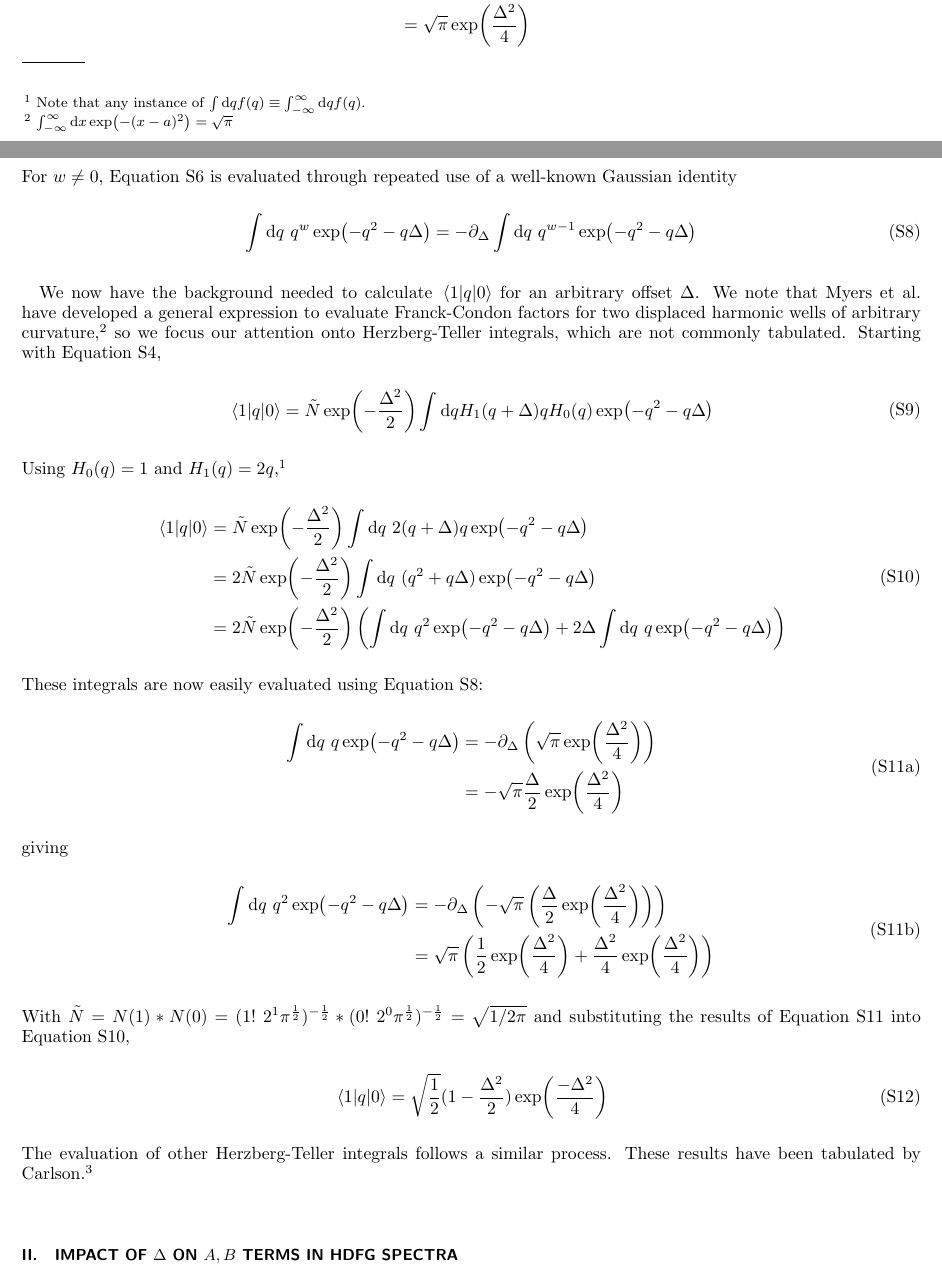
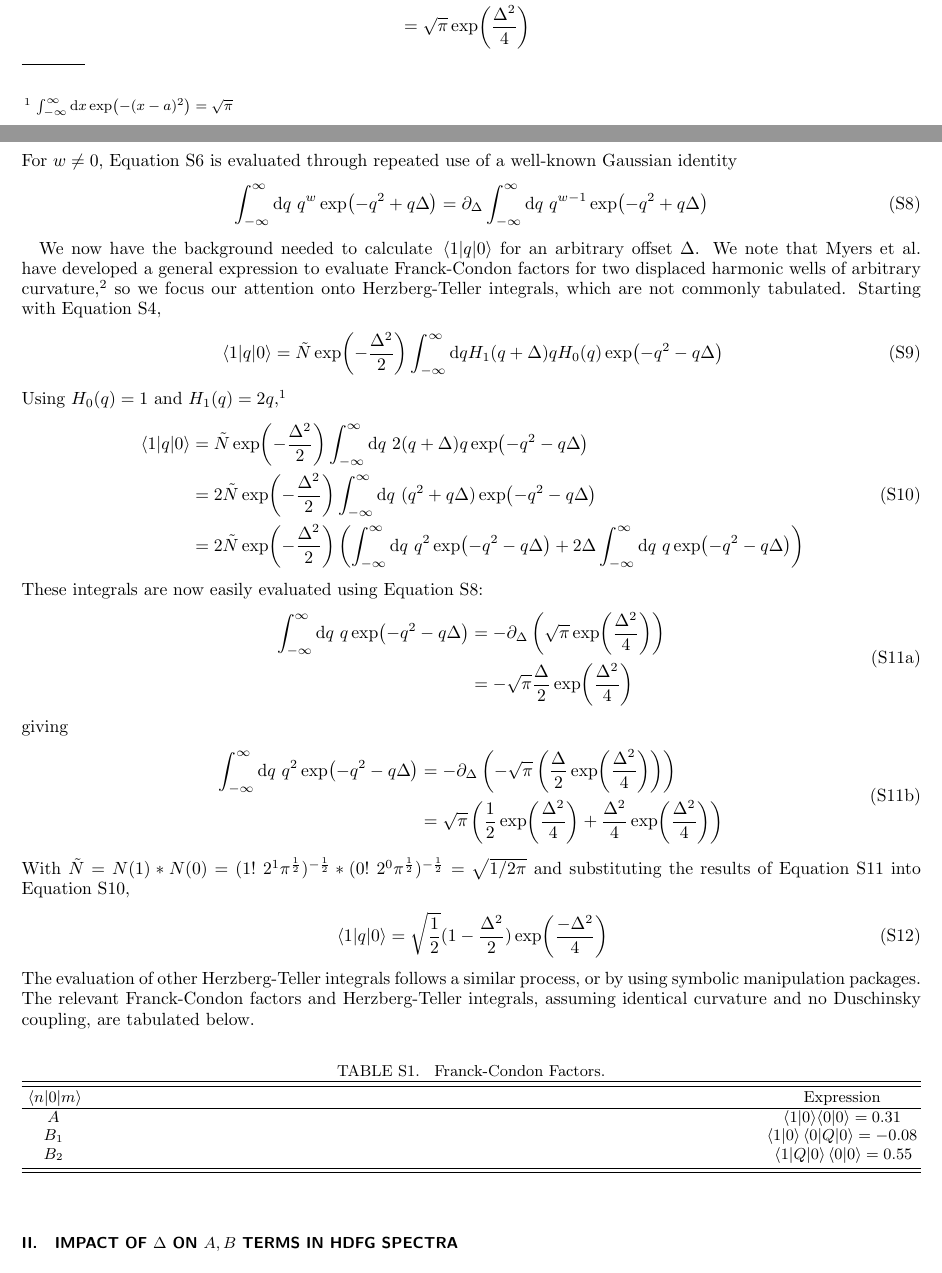
Before and after one commit to rpm4/jcp_hyperraman, a LaTeX paper (si.tex): two parts of pages 2 and 3 of 5, joined at a grey line, cut so that both start at the same text. Compiled offline with pdfLaTeX.

Commit message:
in the middle of checking roger's thesis

```diff
--- a/si.tex
+++ b/si.tex
@@ -58,4 +58,3 @@ Franck-Condon factors and Herzberg-Teller integrals are often evaluated in posit
 where $N(m) = (m! \ 2^m \pi^{\frac{1}{2}})^{-\frac{1}{2}}$ is the normalization factor and $H_m$ is the m$^{th}$ Hermite Polynomial.
 We begin by generating an expression for $\mel{n}{q^k}{m}$, as this will resolve into Franck-Condon factors for $n = 0$ and Herzberg-Teller integrals for $n=1$.
 
-By letting $\ket{m}$ belong to the ground state surface $|g)$ and $\ket{n}$ belong to the first excited surface $|e)$, we write\footnote{Note that any instance of $\int \mathrm{d}q f(q) \equiv \int_{-\infty}^{\infty} \mathrm{d}q f(q)$.}
@@ -105,29 +105,29 @@ We note that Myers et al. have developed a general expression to evaluate Franck
 Starting with \autoref{key},
 \begin{equation}
 \begin{split}
-	\mel{1}{q}{0} = \tilde{N} \exp(-\frac{\Delta^2}{2}) \int \mathrm{d}q H_1(q+\Delta) q H_0(q) \exp(-q^2 - q\Delta)
+	\mel{1}{q}{0} = \tilde{N} \exp(-\frac{\Delta^2}{2}) \int_{-\infty}^\infty \mathrm{d}q H_1(q+\Delta) q H_0(q) \exp(-q^2 - q\Delta)
 \end{split}
 \end{equation}
 Using $H_0(q) = 1$ and $H_1(q) = 2q$,\cite{RN230}
 \begin{equation}\label{HT10}
 	\begin{split}
-		\mel{1}{q}{0} &= \tilde{N} \exp(-\frac{\Delta^2}{2}) \int \mathrm{d}q \ 2(q + \Delta) q \exp(-q^2 - q\Delta)\\
-		&= 2\tilde{N} \exp(-\frac{\Delta^2}{2}) \int \mathrm{d}q \ (q^2 + q \Delta) \exp(-q^2 - q\Delta)\\
-		&=  2\tilde{N} \exp(-\frac{\Delta^2}{2}) \left(\int \mathrm{d}q \ q^2 \exp(-q^2 - q\Delta) + 2\Delta \int \mathrm{d}q \ q \exp(-q^2 - q\Delta) \right)
+		\mel{1}{q}{0} &= \tilde{N} \exp(-\frac{\Delta^2}{2}) \int_{-\infty}^\infty \mathrm{d}q \ 2(q + \Delta) q \exp(-q^2 - q\Delta)\\
+		&= 2\tilde{N} \exp(-\frac{\Delta^2}{2}) \int_{-\infty}^\infty \mathrm{d}q \ (q^2 + q \Delta) \exp(-q^2 - q\Delta)\\
+		&=  2\tilde{N} \exp(-\frac{\Delta^2}{2}) \left(\int_{-\infty}^\infty \mathrm{d}q \ q^2 \exp(-q^2 - q\Delta) + 2\Delta \int_{-\infty}^\infty \mathrm{d}q \ q \exp(-q^2 - q\Delta) \right)
 	\end{split}
 \end{equation}
 These integrals are now easily evaluated using \autoref{identity}:
 \begin{subequations}\label{evalGaussians}
 	\begin{equation}
 		\begin{split}
-					\int \mathrm{d}q \ q \exp(-q^2 - q\Delta) &= -\partial_{\Delta} \left(\sqrt{\pi} \exp(\frac{\Delta^2}{4})\right)\\
+					\int_{-\infty}^\infty \mathrm{d}q \ q \exp(-q^2 - q\Delta) &= -\partial_{\Delta} \left(\sqrt{\pi} \exp(\frac{\Delta^2}{4})\right)\\
 					& = -\sqrt{\pi} \frac{\Delta}{2} \exp(\frac{\Delta^2}{4})
 		\end{split}
 	\end{equation}
 giving
 \begin{equation}
 	\begin{split}
-		\int \mathrm{d}q \ q^2 \exp(-q^2 - q\Delta) &= -\partial_{\Delta} \left(-\sqrt{\pi} \left(\frac{\Delta}{2} \exp(\frac{\Delta^2}{4})\right)\right)\\
+		\int_{-\infty}^\infty \mathrm{d}q \ q^2 \exp(-q^2 - q\Delta) &= -\partial_{\Delta} \left(-\sqrt{\pi} \left(\frac{\Delta}{2} \exp(\frac{\Delta^2}{4})\right)\right)\\
 		& =\sqrt{\pi} \left(\frac{1}{2}\exp(\frac{\Delta^2}{4}) + \frac{\Delta^2}{4} \exp(\frac{\Delta^2}{4})\right)
 	\end{split}
 \end{equation}
@@ -136,5 +136,20 @@ With $\tilde{N} = N(1)*N(0) = (1! \ 2^1 \pi^{\frac{1}{2}})^{-\frac{1}{2}} * (0!
 \begin{equation}
 	\mel{1}{q}{0} = \sqrt{\frac{1}{2}} (1 - \frac{\Delta^2}{2}) \exp(\frac{-\Delta^2}{4})
 \end{equation}
-The evaluation of other Herzberg-Teller integrals follows a similar process.
-These results have been tabulated by Carlson. \cite{Carlson1988thesis}
+The evaluation of other Herzberg-Teller integrals follows a similar process, or by using symbolic manipulation packages.
+The relevant Franck-Condon factors and Herzberg-Teller integrals, assuming identical curvature and no Duschinsky coupling, are tabulated below.
+
+\begin{table}[!htbp]
+	\caption{\label{T:FC Integral} Franck-Condon Factors.}
+	\begin{ruledtabular}
+		\begin{tabular}{cc}
+			$\mel{n}{0}{m}$ & Expression\\
+			\hline
+			$A$ & $\langle 1 | 0 \rangle \langle 0 | 0 \rangle = 0.31 $  \\
+
+			$B_1$ & $\langle 1 | 0 \rangle \mel{0}{Q}{0} = -0.08$ \\
+
+			$B_2$ & $\mel{1}{Q}{0} \langle 0 | 0 \rangle = 0.55$\\
+		\end{tabular}
+	\end{ruledtabular}
+\end{table}
```
Also changed, not shown: paper.tex (+3 -2 lines), si.tex (33 more changed lines), 5 other files.
